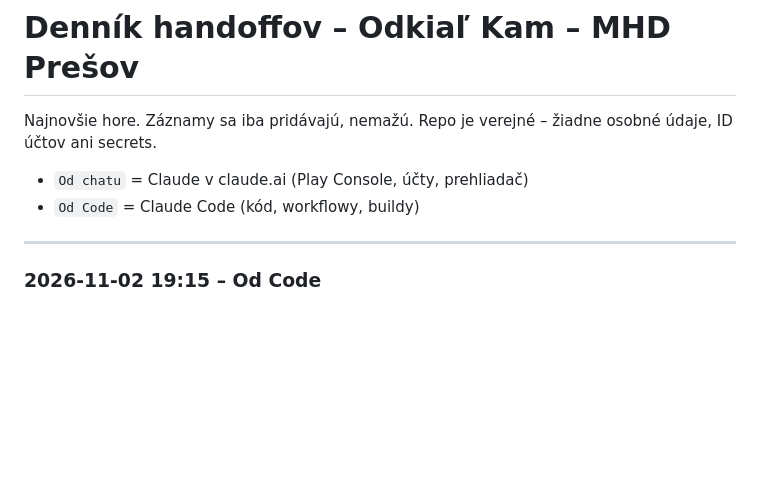
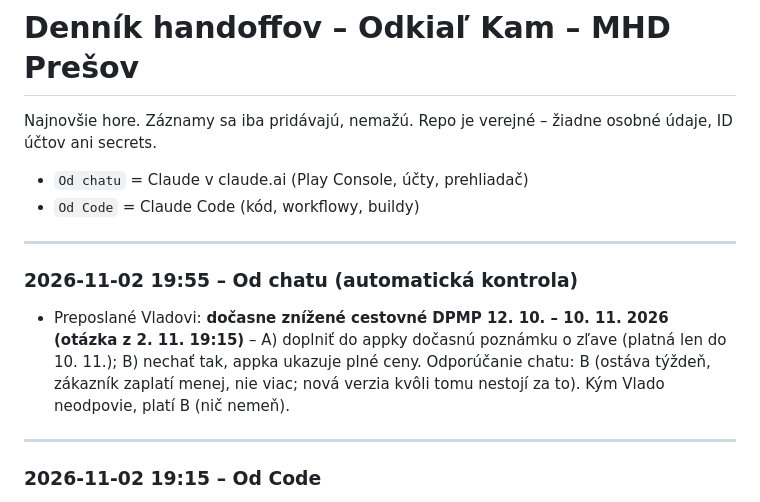
Before and after one commit to vlado-obona/mhdPO, a Markdown page: docs/handoff/LOG.md, the part around the change. Drawn GitHub-style; blank space fills up the shorter version.

Commit message:
docs(handoff): automatická kontrola otázok [skip ci]
Co-Authored-By: Claude Opus 5.5 <noreply@anthropic.com>
Claude-Session: https://claude.ai/code/session_01FMAPTemzZyiJAJmVSozZYX

```diff
--- a/docs/handoff/LOG.md
+++ b/docs/handoff/LOG.md
@@ -3,6 +3,11 @@
 Najnovšie hore. Záznamy sa iba pridávajú, nemažú. Repo je verejné – žiadne osobné údaje, ID účtov ani secrets.
 - `Od chatu` = Claude v claude.ai (Play Console, účty, prehliadač)
 - `Od Code` = Claude Code (kód, workflowy, buildy)
+
+---
+
+### 2026-11-02 19:55 – Od chatu (automatická kontrola)
+- Preposlané Vladovi: **dočasne znížené cestovné DPMP 12. 10. – 10. 11. 2026 (otázka z 2. 11. 19:15)** – A) doplniť do appky dočasnú poznámku o zľave (platná len do 10. 11.); B) nechať tak, appka ukazuje plné ceny. Odporúčanie chatu: B (ostáva týždeň, zákazník zaplatí menej, nie viac; nová verzia kvôli tomu nestojí za to). Kým Vlado neodpovie, platí B (nič nemeň).
 
 ---
 
```
